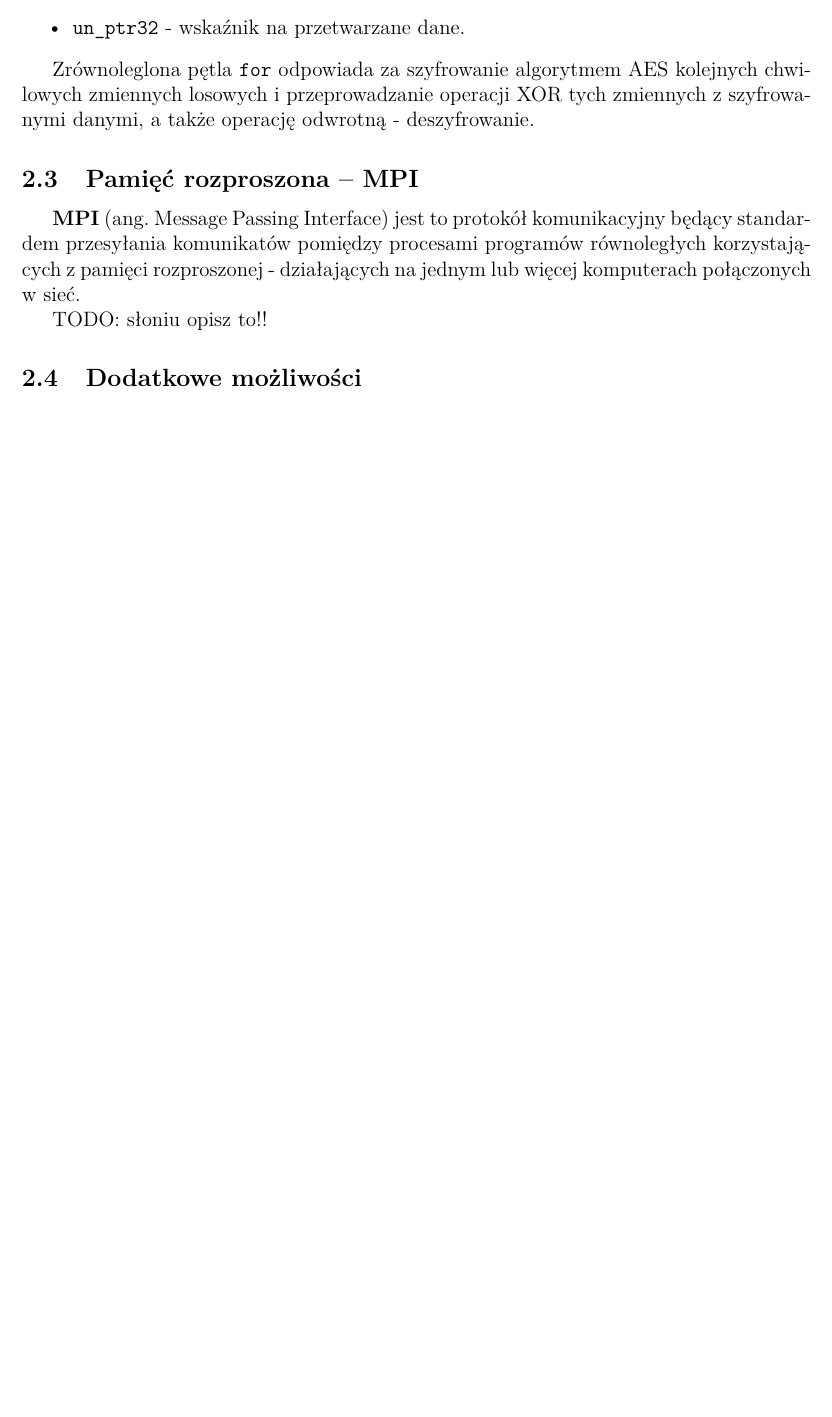
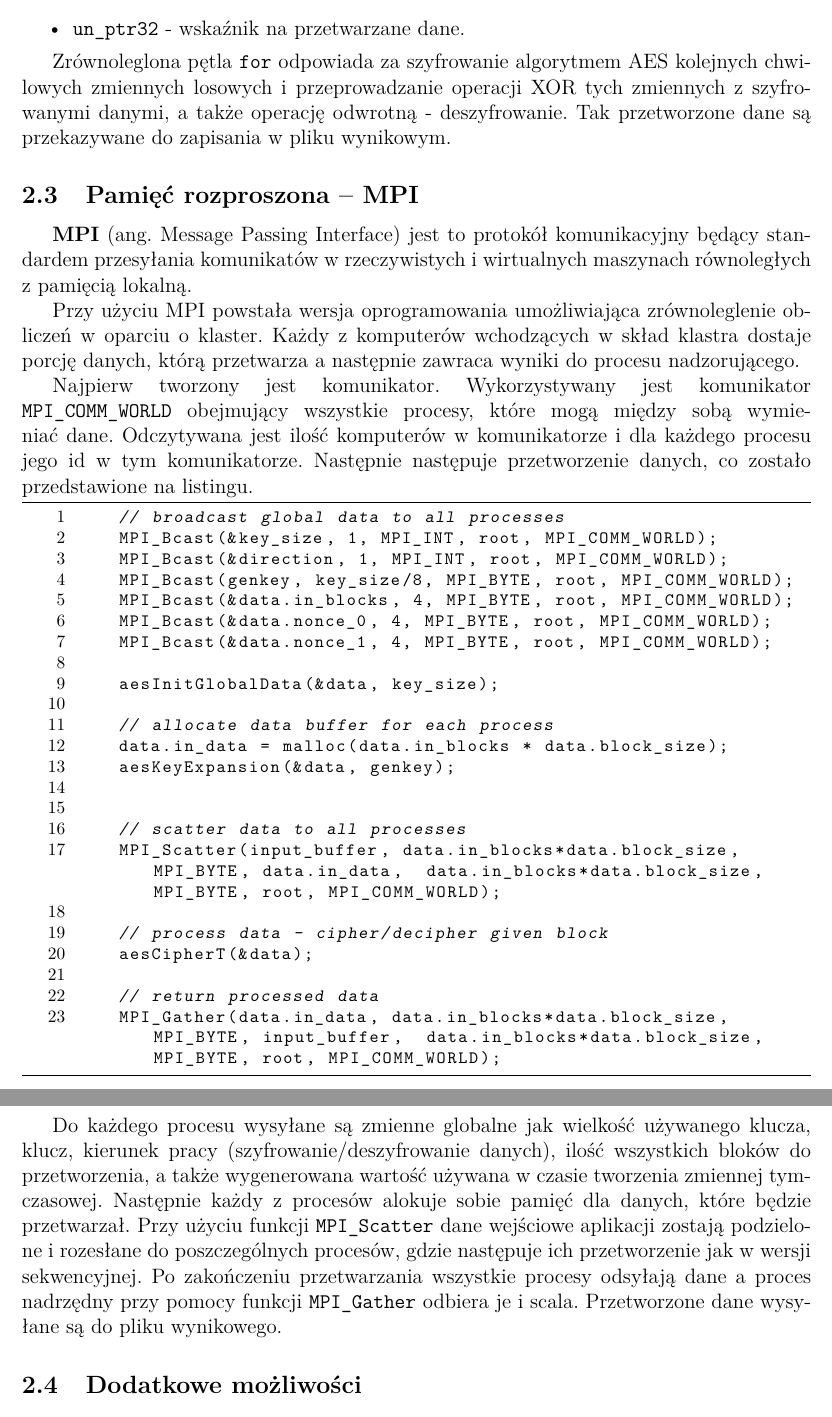
Before and after one commit to maciek-slon/AES_CTR, a LaTeX paper (doc/tex/report.tex): part of page 5 of 5 before the commit and two parts of pages 5 and 6 of 7 after it, the two joined at a grey line, cut so that both start at the same text, the shorter picture padded with empty space. Compiled offline with pdfLaTeX.

Commit message:
Kolejny fragment dokumentacji - opisane MPI i testy jednostkowe.

```diff
--- a/doc/tex/report.tex
+++ b/doc/tex/report.tex
@@ -157,12 +157,44 @@ Dyrektywa ta definiuje prywatne i współdzielone zmienne zawarte w wyróżniony
 \item \texttt{un\_ptr32} - wskaźnik na przetwarzane dane.
 \end{itemize}
 
-Zrównoleglona pętla  \texttt{for} odpowiada za szyfrowanie algorytmem AES kolejnych chwilowych zmiennych losowych i przeprowadzanie operacji XOR tych zmiennych z szyfrowanymi danymi, a także operację odwrotną - deszyfrowanie.
+Zrównoleglona pętla  \texttt{for} odpowiada za szyfrowanie algorytmem AES kolejnych chwilowych zmiennych losowych i przeprowadzanie operacji XOR tych zmiennych z szyfrowanymi danymi, a także operację odwrotną - deszyfrowanie. Tak przetworzone dane są przekazywane do zapisania w pliku wynikowym.
 
 \subsection{Pamięć rozproszona -- MPI}
-\textbf{MPI} (ang. Message Passing Interface) jest to protokół komunikacyjny będący standardem przesyłania komunikatów pomiędzy procesami programów równoległych korzystających z pamięci rozproszonej - działających na jednym lub więcej komputerach połączonych w sieć.
+\textbf{MPI} (ang. Message Passing Interface) jest to protokół komunikacyjny będący standardem przesyłania komunikatów w rzeczywistych i wirtualnych maszynach równoległych z pamięcią lokalną.
 
-TODO: słoniu opisz to!!
+Przy użyciu MPI powstała wersja oprogramowania umożliwiająca zrównoleglenie obliczeń  w oparciu o klaster.  Każdy z komputerów wchodzących w skład klastra dostaje porcję danych, którą przetwarza a następnie zawraca wyniki do procesu nadzorującego.
+
+Najpierw tworzony jest komunikator. Wykorzystywany jest komunikator \texttt{MPI\_COMM\_WORLD} obejmujący wszystkie procesy, które mogą między sobą wymieniać dane. Odczytywana jest ilość komputerów w komunikatorze i dla każdego procesu jego id w tym komunikatorze. Następnie następuje przetworzenie danych, co zostało przedstawione na listingu.
+
+\begin{lstlisting}
+    // broadcast global data to all processes
+    MPI_Bcast(&key_size, 1, MPI_INT, root, MPI_COMM_WORLD);
+    MPI_Bcast(&direction, 1, MPI_INT, root, MPI_COMM_WORLD);
+    MPI_Bcast(genkey, key_size/8, MPI_BYTE, root, MPI_COMM_WORLD);
+    MPI_Bcast(&data.in_blocks, 4, MPI_BYTE, root, MPI_COMM_WORLD);
+    MPI_Bcast(&data.nonce_0, 4, MPI_BYTE, root, MPI_COMM_WORLD);
+    MPI_Bcast(&data.nonce_1, 4, MPI_BYTE, root, MPI_COMM_WORLD);
+
+	aesInitGlobalData(&data, key_size);
+
+    // allocate data buffer for each process
+    data.in_data = malloc(data.in_blocks * data.block_size);
+    aesKeyExpansion(&data, genkey);
+
+
+    // scatter data to all processes
+	MPI_Scatter(input_buffer, data.in_blocks*data.block_size, MPI_BYTE, data.in_data,  data.in_blocks*data.block_size, MPI_BYTE, root, MPI_COMM_WORLD);
+
+	// process data - cipher/decipher given block
+	aesCipherT(&data);
+
+	// return processed data
+	MPI_Gather(data.in_data, data.in_blocks*data.block_size, MPI_BYTE, input_buffer,  data.in_blocks*data.block_size, MPI_BYTE, root, MPI_COMM_WORLD);
+\end{lstlisting}
+
+Do każdego procesu wysyłane są zmienne globalne jak wielkość używanego klucza, klucz, kierunek pracy (szyfrowanie/deszyfrowanie danych), ilość wszystkich bloków do przetworzenia, a także wygenerowana wartość używana w czasie tworzenia zmiennej tymczasowej.
+Następnie każdy z procesów alokuje sobie pamięć dla danych, które będzie przetwarzał. Przy użyciu funkcji \texttt{MPI\_Scatter} dane wejściowe aplikacji zostają podzielone i rozesłane do poszczególnych procesów, gdzie następuje ich przetworzenie jak w wersji sekwencyjnej. Po zakończeniu przetwarzania wszystkie procesy odsyłają dane a proces nadrzędny przy pomocy funkcji \texttt{MPI\_Gather} odbiera je i scala. Przetworzone dane wysyłane są do pliku wynikowego.
+
 
 \subsection{Dodatkowe możliwości}
 
```
Also changed, not shown: doc/tex/report.pdf, doc/tex/report.tex (12 more changed lines).
